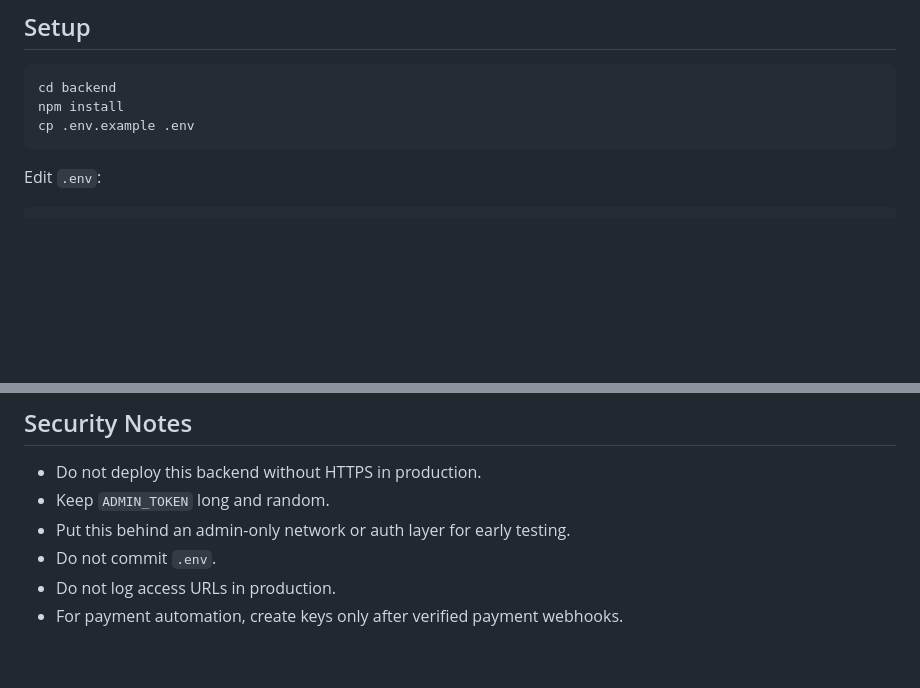
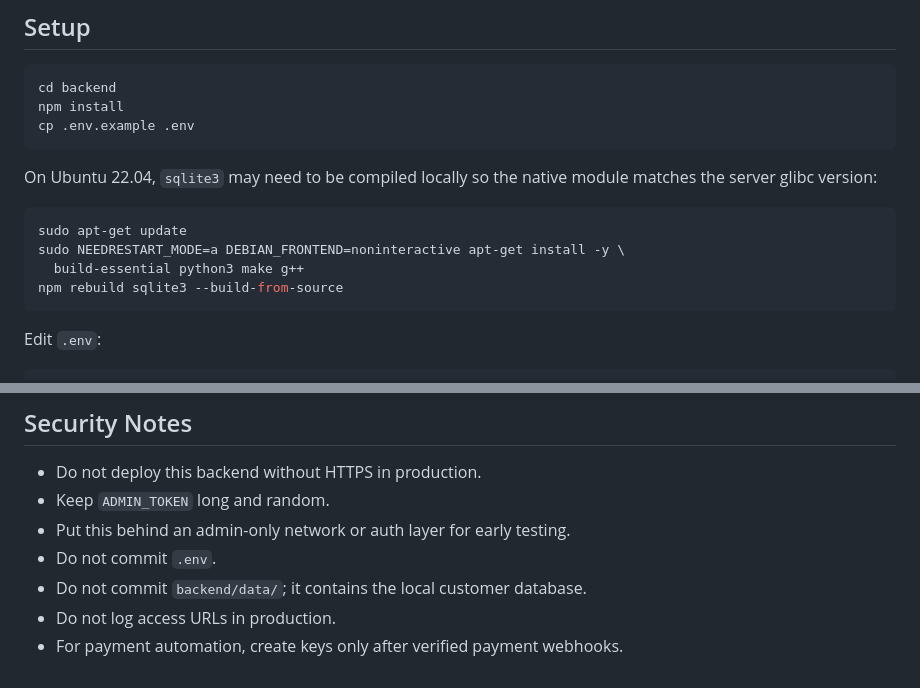
Before and after one commit to gisillioppo-glitch/VPN, a Markdown page: backend/README.md, 2 parts joined by grey strips. GitHub-like rendering; blank space fills up the shorter version.

Commit message:
Document backend SQLite operations

````diff
--- a/backend/README.md
+++ b/backend/README.md
@@ -12,6 +12,16 @@ to the frontend.
 cd backend
 npm install
 cp .env.example .env
+```
+
+On Ubuntu 22.04, `sqlite3` may need to be compiled locally so the native module
+matches the server glibc version:
+
+```bash
+sudo apt-get update
+sudo NEEDRESTART_MODE=a DEBIAN_FRONTEND=noninteractive apt-get install -y \
+  build-essential python3 make g++
+npm rebuild sqlite3 --build-from-source
 ```
 
 Edit `.env`:
@@ -149,5 +159,6 @@ curl -X POST \
 - Keep `ADMIN_TOKEN` long and random.
 - Put this behind an admin-only network or auth layer for early testing.
 - Do not commit `.env`.
+- Do not commit `backend/data/`; it contains the local customer database.
 - Do not log access URLs in production.
 - For payment automation, create keys only after verified payment webhooks.
````
Also changed, not shown: backend/operations.md (added, +81 -0 lines).
